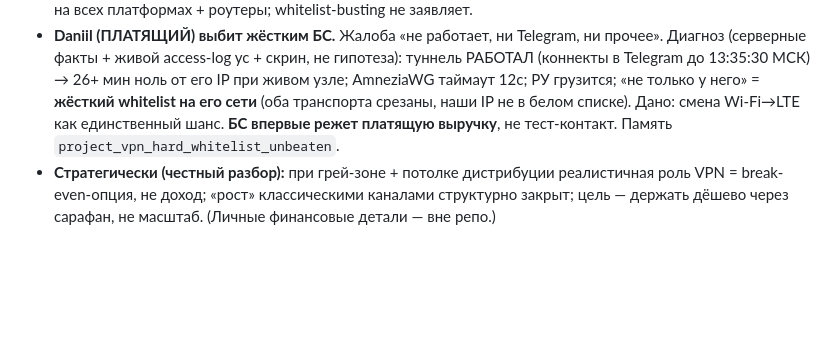
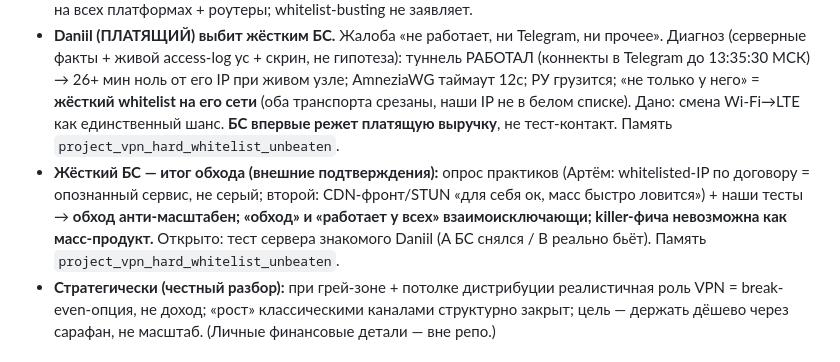
Before and after one commit to nikkronos/vpnservice, a Markdown page: DONE_LIST_VPN.md, the part around the change. Drawn GitHub-style; blank space fills up the shorter version.

```diff
--- a/DONE_LIST_VPN.md
+++ b/DONE_LIST_VPN.md
@@ -127,6 +127,7 @@
 - **Happ удалён из РФ App Store** (новость) — бьёт онбординг новых iOS; Android ок; durable = иностранный Apple ID / альт-клиент (тест на устройстве). Память `project_vpn_client_happ_reference`.
 - **Конкурент Hiro VPN** (hiro-app.com) → `competitors-analysis.md`: фондируемая компания, своё приложение на всех платформах + роутеры; whitelist-busting не заявляет.
 - **Daniil (ПЛАТЯЩИЙ) выбит жёстким БС.** Жалоба «не работает, ни Telegram, ни прочее». Диагноз (серверные факты + живой access-log yc + скрин, не гипотеза): туннель РАБОТАЛ (коннекты в Telegram до 13:35:30 МСК) → 26+ мин ноль от его IP при живом узле; AmneziaWG таймаут 12с; РУ грузится; «не только у него» = **жёсткий whitelist на его сети** (оба транспорта срезаны, наши IP не в белом списке). Дано: смена Wi-Fi→LTE как единственный шанс. **БС впервые режет платящую выручку**, не тест-контакт. Память `project_vpn_hard_whitelist_unbeaten`.
+- **Жёсткий БС — итог обхода (внешние подтверждения):** опрос практиков (Артём: whitelisted-IP по договору = опознанный сервис, не серый; второй: CDN-фронт/STUN «для себя ок, масс быстро ловится») + наши тесты → **обход анти-масштабен; «обход» и «работает у всех» взаимоисключающи; killer-фича невозможна как масс-продукт.** Открыто: тест сервера знакомого Daniil (A БС снялся / B реально бьёт). Память `project_vpn_hard_whitelist_unbeaten`.
 - **Стратегически (честный разбор):** при грей-зоне + потолке дистрибуции реалистичная роль VPN = break-even-опция, не доход; «рост» классическими каналами структурно закрыт; цель — держать дёшево через сарафан, не масштаб. (Личные финансовые детали — вне репо.)
 
 ## 2026-06-24 — Рефактор #3 закрыт: дедуп device-autoname + навигация по монолитам
```
Also changed, not shown: ROADMAP_VPN.md (+1 -1 lines), docs/sessions/SESSION_SUMMARY_2026-06-25.md (+9 -1 lines).
